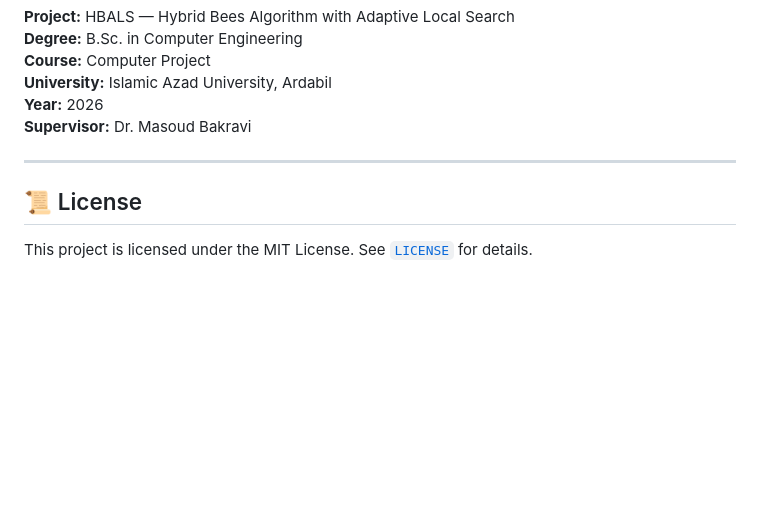
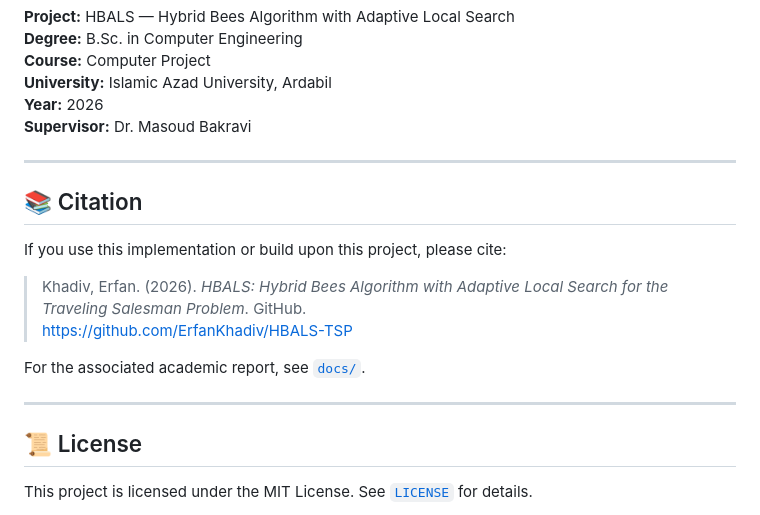
Before and after one commit to ErfanKhadiv/HBALS-TSP, a Markdown page: README.md, the part around the change. GitHub-like rendering; blank space fills up the shorter version.

```diff
--- a/README.md
+++ b/README.md
@@ -230,6 +230,17 @@ The repository also contains the complete experimental results and generated plo
 
 ---
 
+## 📚 Citation
+
+If you use this implementation or build upon this project, please cite:
+
+> Khadiv, Erfan. (2026). *HBALS: Hybrid Bees Algorithm with Adaptive Local Search for the Traveling Salesman Problem*. GitHub.
+> https://github.com/ErfanKhadiv/HBALS-TSP
+
+For the associated academic report, see [`docs/`](docs/).
+
+---
+
 ## 📜 License
 
 This project is licensed under the MIT License. See [`LICENSE`](LICENSE) for details.
```
